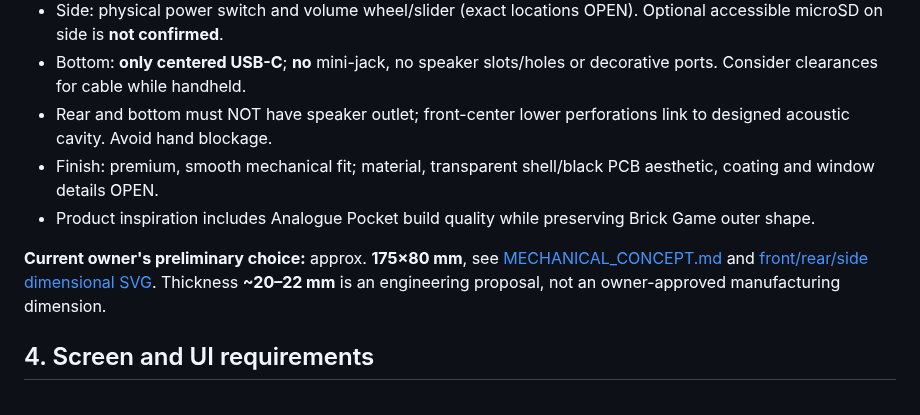
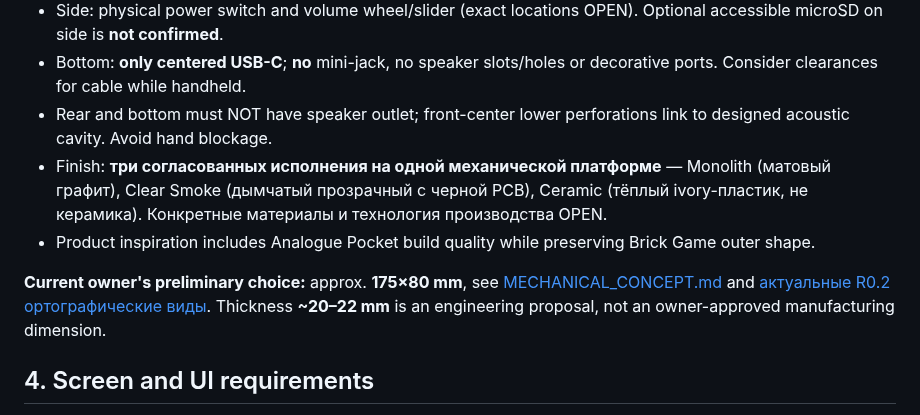
Before and after one commit to grayhex/brick, a Markdown page: docs/PRODUCT_REQUIREMENTS.md, the part around the change. GitHub-like rendering.

Commit message:
docs: synchronize R0.2 mechanical reference and engineering review entry points

```diff
--- a/docs/PRODUCT_REQUIREMENTS.md
+++ b/docs/PRODUCT_REQUIREMENTS.md
@@ -45,10 +45,10 @@ Build a standalone premium handheld that preserves the recognisable visual/inter
 - Side: physical power switch and volume wheel/slider (exact locations OPEN). Optional accessible microSD on side is **not confirmed**.
 - Bottom: **only centered USB-C**; **no** mini-jack, no speaker slots/holes or decorative ports. Consider clearances for cable while handheld.
 - Rear and bottom must NOT have speaker outlet; front-center lower perforations link to designed acoustic cavity. Avoid hand blockage.
-- Finish: premium, smooth mechanical fit; material, transparent shell/black PCB aesthetic, coating and window details OPEN.
+- Finish: **три согласованных исполнения на одной механической платформе** — Monolith (матовый графит), Clear Smoke (дымчатый прозрачный с черной PCB), Ceramic (тёплый ivory-пластик, не керамика). Конкретные материалы и технология производства OPEN.
 - Product inspiration includes Analogue Pocket build quality while preserving Brick Game outer shape.
 
-**Current owner's preliminary choice:** approx. **175×80 mm**, see [MECHANICAL_CONCEPT.md](MECHANICAL_CONCEPT.md) and [front/rear/side dimensional SVG](../design/brick-envelope-r01.svg). Thickness **~20–22 mm** is an engineering proposal, not an owner-approved manufacturing dimension.
+**Current owner's preliminary choice:** approx. **175×80 mm**, see [MECHANICAL_CONCEPT.md](MECHANICAL_CONCEPT.md) and [актуальные R0.2 ортографические виды](../design/concepts/brick-orthographic-r02.svg). Thickness **~20–22 mm** is an engineering proposal, not an owner-approved manufacturing dimension.
 
 ## 4. Screen and UI requirements
 
```
